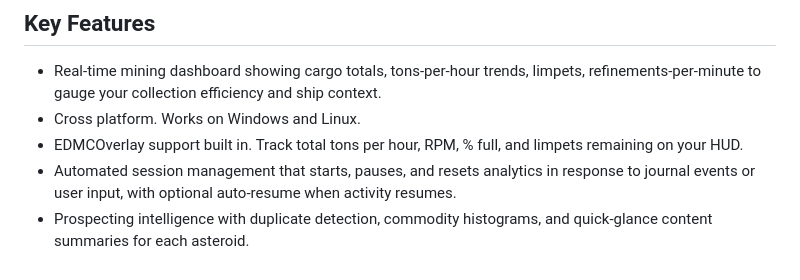
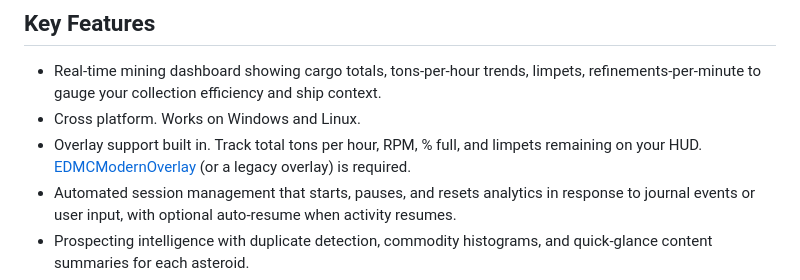
Before and after one commit to SweetJonnySauce/EDMC-Mining-Analytics, a Markdown page: README.md, the part around the change. GitHub-like rendering.

Commit message:
Clarify overlay support in README
Updated overlay support information to include a link to EDMCModernOverlay.

```diff
--- a/README.md
+++ b/README.md
@@ -9,7 +9,7 @@ Please report issues on [GitHub](https://github.com/SweetJonnySauce/EDMC-Mining-
 ## Key Features
 - Real-time mining dashboard showing cargo totals, tons-per-hour trends, limpets, refinements-per-minute to gauge your collection efficiency and ship context.
 - Cross platform. Works on Windows and Linux.
-- EDMCOverlay support built in. Track total tons per hour, RPM, % full, and limpets remaining on your HUD.
+- Overlay support built in. Track total tons per hour, RPM, % full, and limpets remaining on your HUD. [EDMCModernOverlay](https://github.com/SweetJonnySauce/EDMCModernOverlay) (or a legacy overlay) is required.
 - Automated session management that starts, pauses, and resets analytics in response to journal events or user input, with optional auto-resume when activity resumes.
 - Prospecting intelligence with duplicate detection, commodity histograms, and quick-glance content summaries for each asteroid.
 - Integrations that help you act on the data, including Inara commodity lookups for nearest/best price (click on the commodity name in the table), EDSM lookup for reserve level and ring type, and Discord webhook summaries of completed runs.
```
